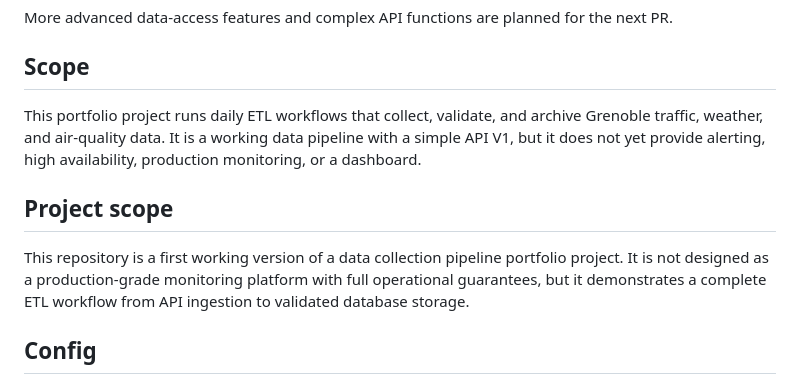
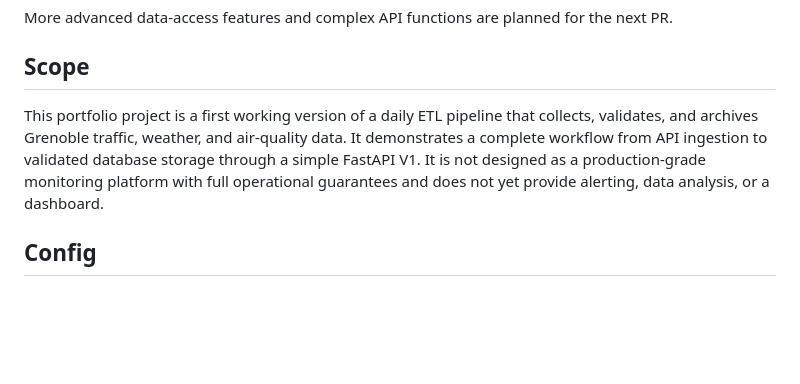
Before and after one commit to emmy-villard/m-tram, a Markdown page: README.md, the part around the change. Rendered like a GitHub page; blank space fills up the shorter version.

Commit message:
docs: merge 2 scope sections in README.md

```diff
--- a/README.md
+++ b/README.md
@@ -27,10 +27,7 @@ The project includes a functional FastAPI V1 that provides simple read-only acce
 More advanced data-access features and complex API functions are planned for the next PR.
 
 ## Scope
-This portfolio project runs daily ETL workflows that collect, validate, and archive Grenoble traffic, weather, and air-quality data. It is a working data pipeline with a simple API V1, but it does not yet provide alerting, high availability, production monitoring, or a dashboard.
-
-## Project scope
-This repository is a first working version of a data collection pipeline portfolio project. It is not designed as a production-grade monitoring platform with full operational guarantees, but it demonstrates a complete ETL workflow from API ingestion to validated database storage.
+This portfolio project is a first working version of a daily ETL pipeline that collects, validates, and archives Grenoble traffic, weather, and air-quality data. It demonstrates a complete workflow from API ingestion to validated database storage through a simple FastAPI V1. It is not designed as a production-grade monitoring platform with full operational guarantees and does not yet provide alerting, data analysis, or a dashboard.
 
 ## Config
 The script [``scripts/generate_export.env.sh``](scripts/generate_export.env.sh) provides a basic configuration for your .env file, including random passwords. If you want to configure it further, feel free to modify the corresponding variables in the .env file.
```
